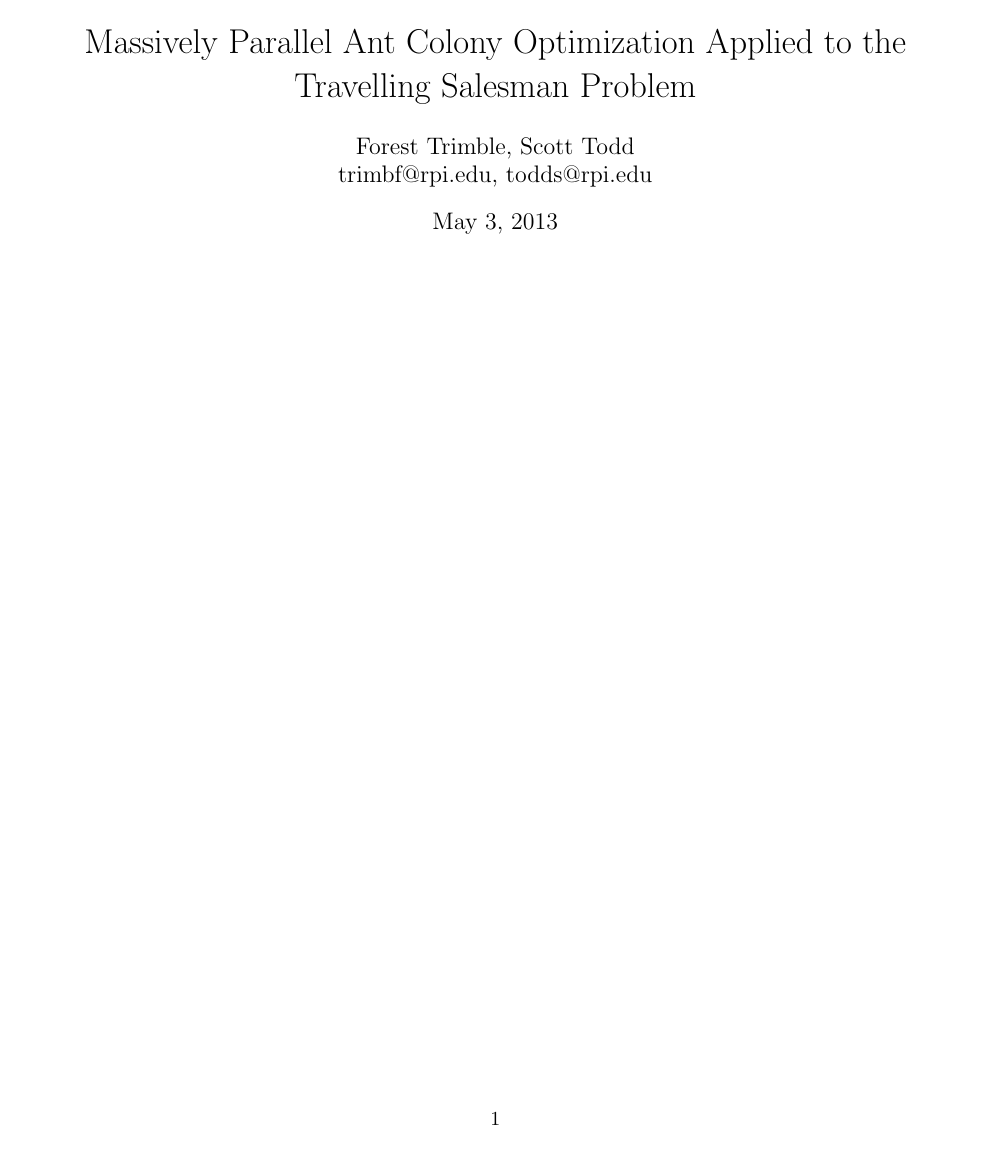
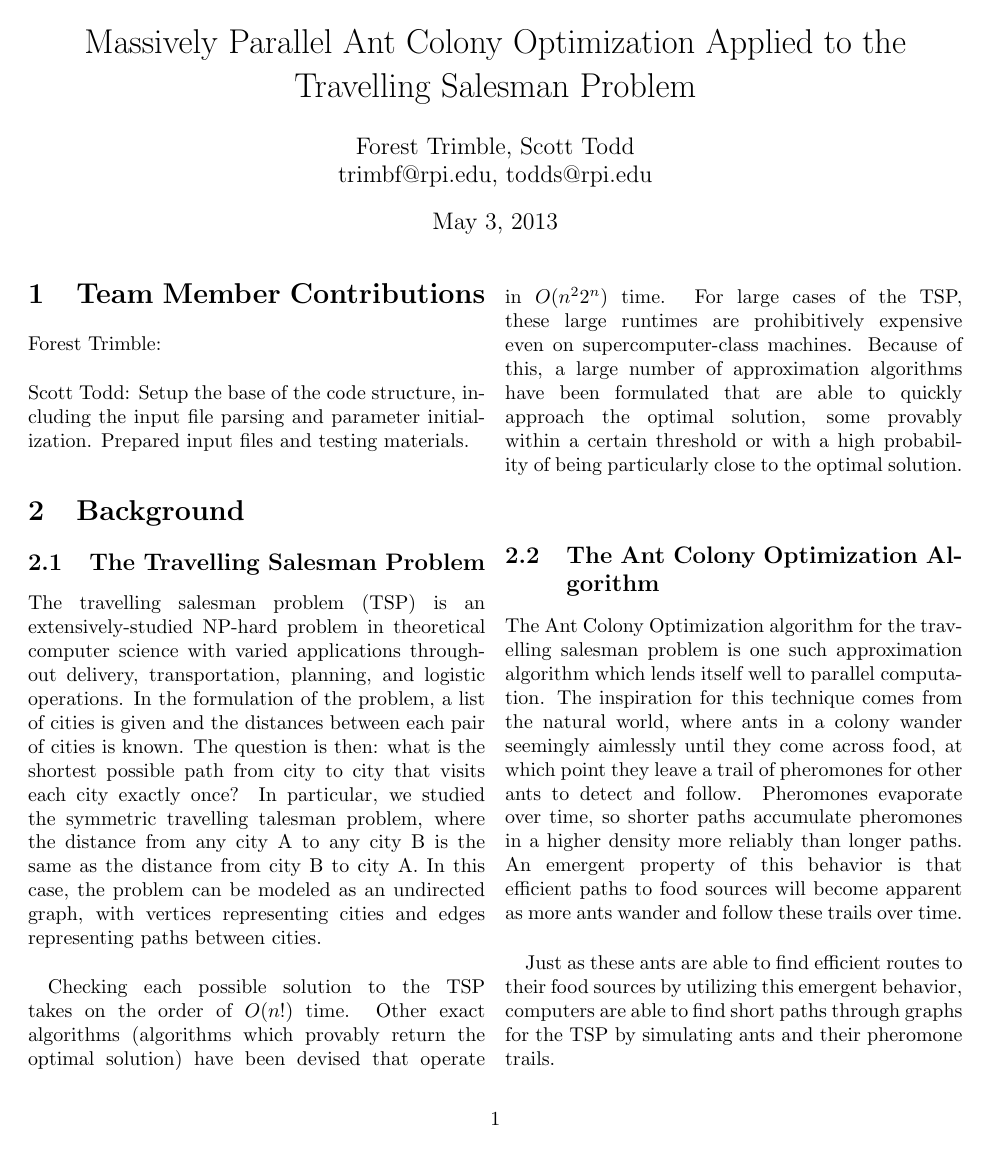
Before and after one commit to ftrimble/ACO_TSP, a LaTeX document (findings.tex): the whole page before the commit and page 1 of 2 after it. Compiled offline with pdfLaTeX.

Commit message:
Learned about LaTeX. Started writing background.
Side note from research: "Pheromone evaporation also has the advantage
of avoiding the convergence to a locally optimal solution.", so that is
much more important that I originally thought. Read more at
http://en.wikipedia.org/wiki/Ant_colony_optimization_algorithms .

```diff
--- a/findings.tex
+++ b/findings.tex
@@ -17,4 +17,65 @@
 \fancyfoot{}
 \fancyhead[L]{Trimble, Todd}
 \fancyhead[C]{ACO on the TSP}
-\fancyhead[R]{\thispage}
+\fancyhead[R]{\thepage}
+
+
+\section{Team Member Contributions}
+
+Forest Trimble: \\
+
+\noindent Scott Todd: Setup the base of the code structure, including the input
+file parsing and parameter initialization. Prepared input files and testing
+materials.
+
+
+
+\section{Background}
+
+\subsection{The Travelling Salesman Problem}
+
+The travelling salesman problem (TSP) is an extensively-studied NP-hard problem
+in theoretical computer science with varied applications throughout delivery,
+transportation, planning, and logistic operations. In the formulation of the
+problem, a list of cities is given and the distances between each pair of cities
+is known. The question is then: what is the shortest possible path from city to
+city that visits each city exactly once? In particular, we studied the symmetric
+travelling talesman problem, where the distance from any city A to any city B
+is the same as the distance from city B to city A. In this case, the problem
+can be modeled as an undirected graph, with vertices representing cities and
+edges representing paths between cities.\\
+
+Checking each possible solution to the TSP takes on the order of $O(n!)$ time.
+Other exact algorithms (algorithms which provably return the optimal solution)
+have been devised that operate in $O(n^22^n)$ time. For large cases of the TSP,
+these large runtimes are prohibitively expensive even on supercomputer-class
+machines. Because of this, a large number of approximation algorithms have been
+formulated that are able to quickly approach the optimal solution, some provably
+within a certain threshold or with a high probability of being particularly
+close to the optimal solution.\\
+
+
+
+\subsection{The Ant Colony Optimization Algorithm}
+
+The Ant Colony Optimization algorithm for the travelling salesman problem is one
+such approximation algorithm which lends itself well to parallel computation.
+The inspiration for this technique comes from the natural world, where ants in a
+colony wander seemingly aimlessly until they come across food, at which point
+they leave a trail of pheromones for other ants to detect and follow. Pheromones
+evaporate over time, so shorter paths accumulate pheromones in a higher density
+more reliably than longer paths. An emergent property of this behavior is that
+efficient paths to food sources will become apparent as more ants wander and
+follow these trails over time.\\
+
+Just as these ants are able to find efficient routes to their food sources by
+utilizing this emergent behavior, computers are able to find short paths through
+graphs for the TSP by simulating ants and their pheromone trails.
+
+
+\section{Parallel Implementation}
+
+words...\\
+
+
+\section{Related Articles}
```
Also changed, not shown: findings.tex (21 more changed lines), 1 other file.
